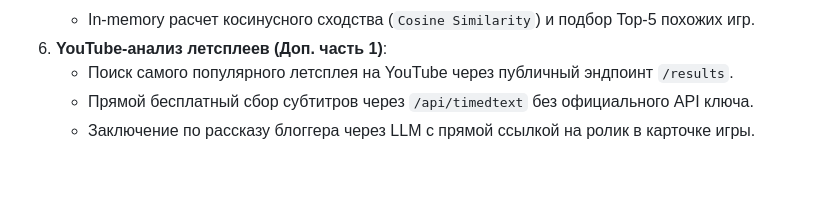
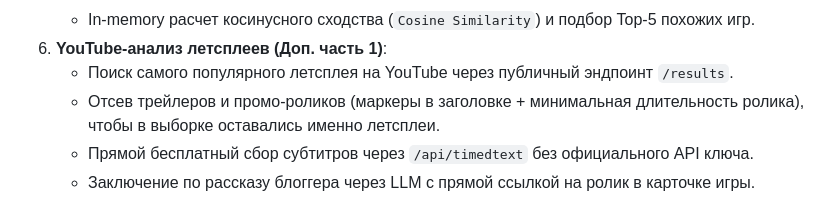
Before and after one commit to antifreezzz/metacrawler, a Markdown page: README.md, the part around the change. Drawn GitHub-style; blank space fills up the shorter version.

```diff
--- a/README.md
+++ b/README.md
@@ -29,6 +29,7 @@
    - In-memory расчет косинусного сходства (`Cosine Similarity`) и подбор Top-5 похожих игр.
 6. **YouTube-анализ летсплеев (Доп. часть 1)**:
    - Поиск самого популярного летсплея на YouTube через публичный эндпоинт `/results`.
+   - Отсев трейлеров и промо-роликов (маркеры в заголовке + минимальная длительность ролика), чтобы в выборке оставались именно летсплеи.
    - Прямой бесплатный сбор субтитров через `/api/timedtext` без официального API ключа.
    - Заключение по рассказу блоггера через LLM с прямой ссылкой на ролик в карточке игры.
 7. **Веб-интерфейс & Real-time мониторинг (Доп. часть 2)**:
```
Also changed, not shown: walkthrough.md (+24 -0 lines).
